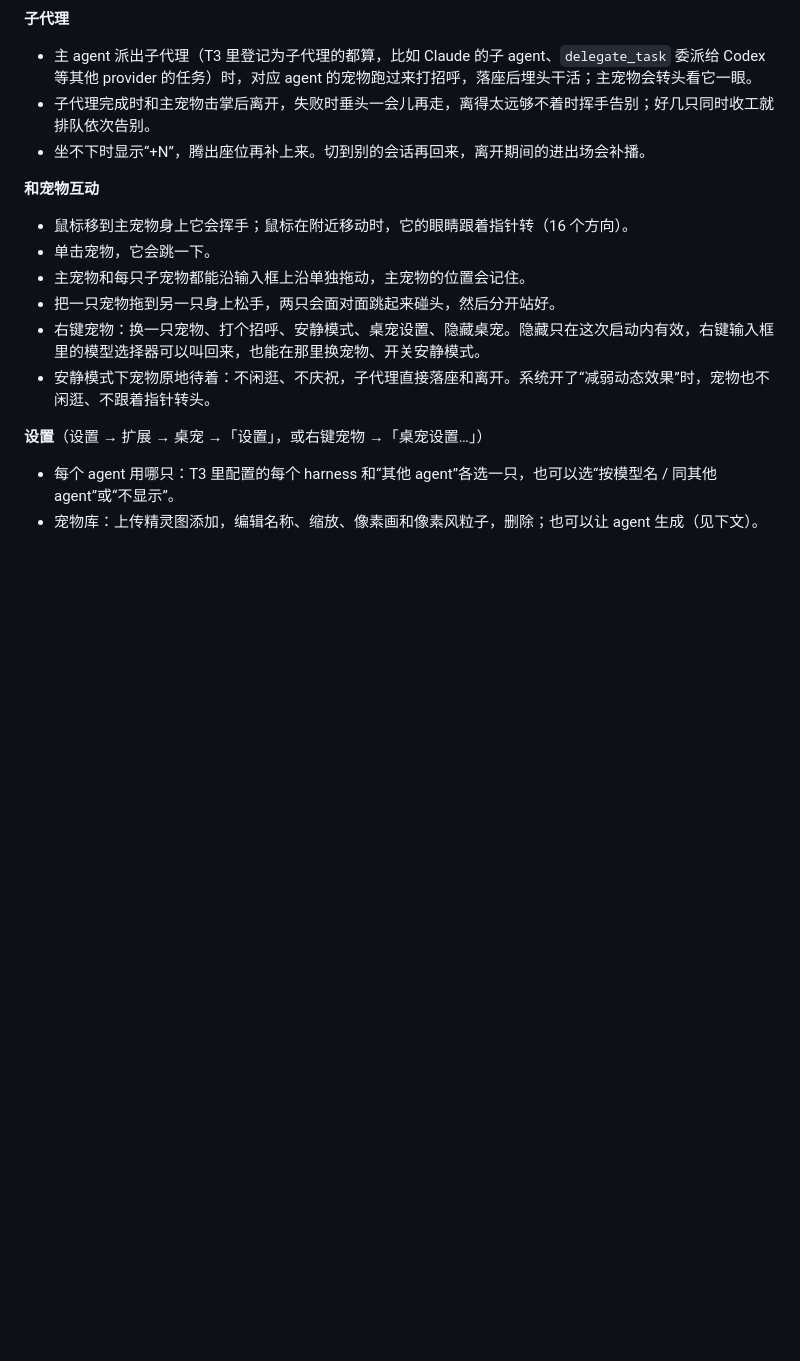
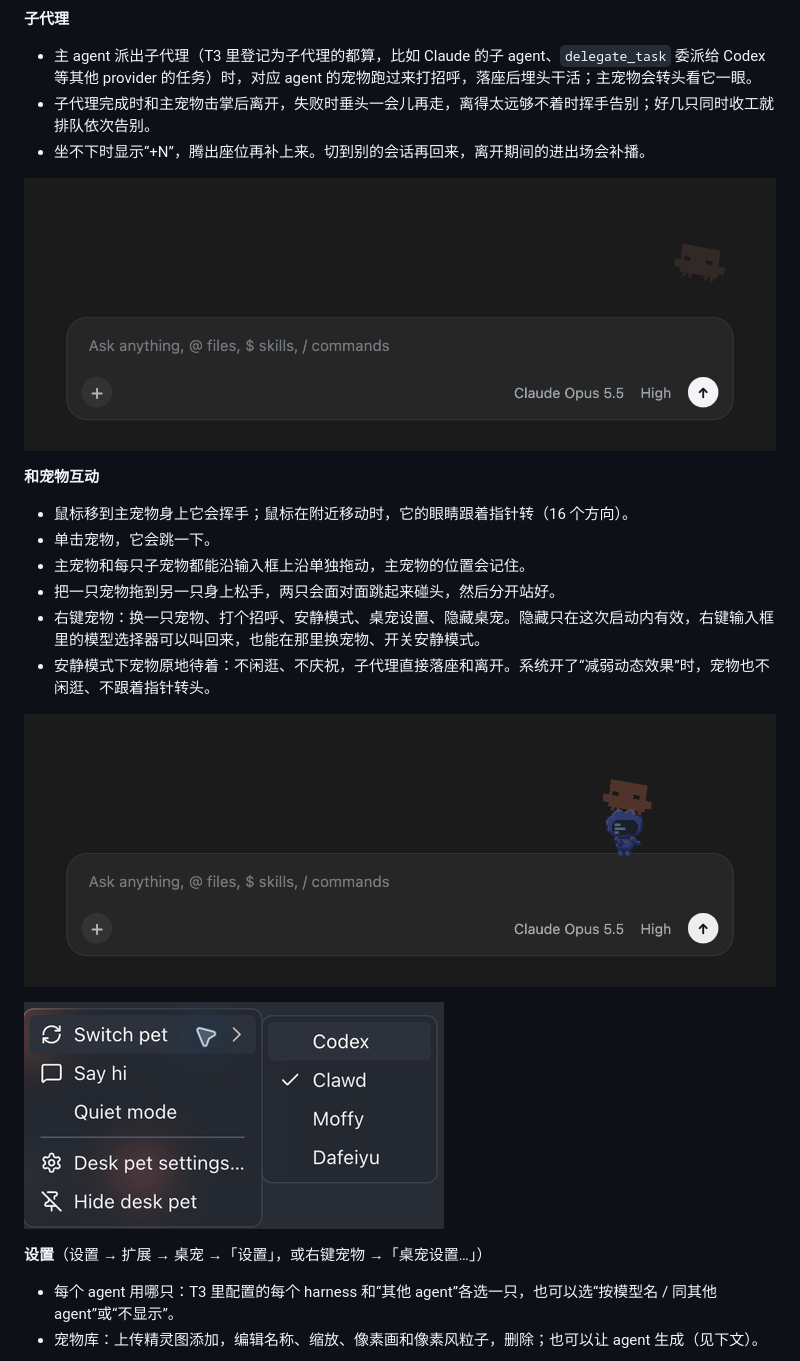
Before and after one commit to ZiHao256/t3x-desk-pets, a Markdown page: README.md, the part around one of its changes. Rendered like a GitHub page; pictures changed too: docs/pets-interact.gif (added), docs/pets-menu.png (added), docs/pets-subagents.gif (added); blank space fills up the shorter version.

```diff
--- a/README.md
+++ b/README.md
@@ -26,6 +26,8 @@
 - 主 agent 派出子代理（T3 里登记为子代理的都算，比如 Claude 的子 agent、`delegate_task` 委派给 Codex 等其他 provider 的任务）时，对应 agent 的宠物跑过来打招呼，落座后埋头干活；主宠物会转头看它一眼。
 - 子代理完成时和主宠物击掌后离开，失败时垂头一会儿再走，离得太远够不着时挥手告别；好几只同时收工就排队依次告别。
 - 坐不下时显示“+N”，腾出座位再补上来。切到别的会话再回来，离开期间的进出场会补播。
+
+![Clawd 干活时，Codex、Moffy、Dafeiyu 三个子代理的宠物依次跑来落座；Codex 完成后和 Clawd 击掌离开，Moffy 失败垂头后离开，Dafeiyu 离得远，挥手告别](docs/pets-subagents.gif)
 
 **和宠物互动**
 - 鼠标移到主宠物身上它会挥手；鼠标在附近移动时，它的眼睛跟着指针转（16 个方向）。
@@ -35,6 +37,10 @@
 - 右键宠物：换一只宠物、打个招呼、安静模式、桌宠设置、隐藏桌宠。隐藏只在这次启动内有效，右键输入框里的模型选择器可以叫回来，也能在那里换宠物、开关安静模式。
 - 安静模式下宠物原地待着：不闲逛、不庆祝，子代理直接落座和离开。系统开了“减弱动态效果”时，宠物也不闲逛、不跟着指针转头。
 
+![指针在 Clawd 附近移动时它的眼睛跟着转，移上去它挥手，单击跳一下；把它沿输入框拖到左边，再把 Codex 拖到它身上松手，两只碰头](docs/pets-interact.gif)
+
+![右键宠物的菜单：换宠物（子菜单列出宠物库）、打招呼、安静模式、桌宠设置、隐藏桌宠](docs/pets-menu.png)
+
 **设置**（设置 → 扩展 → 桌宠 →「设置」，或右键宠物 →「桌宠设置…」）
 - 每个 agent 用哪只：T3 里配置的每个 harness 和“其他 agent”各选一只，也可以选“按模型名 / 同其他 agent”或“不显示”。
 - 宠物库：上传精灵图添加，编辑名称、缩放、像素画和像素风粒子，删除；也可以让 agent 生成（见下文）。
```
Also changed, not shown: other parts of README.md (+4 -2 lines), README.en.md (+10 -2 lines), docs/pets-settings.png, 1 other file.
